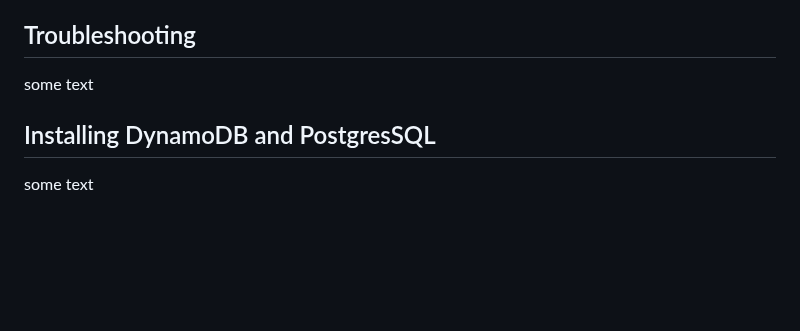
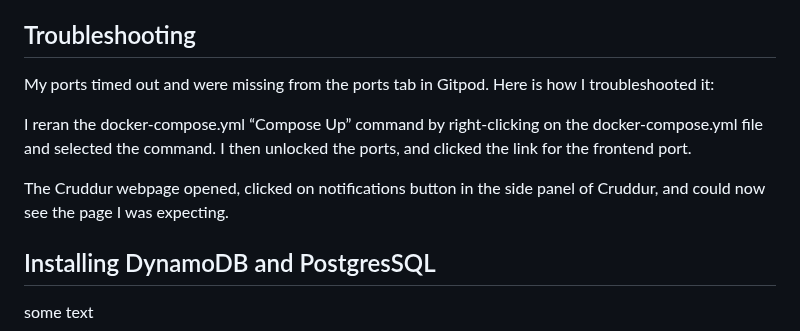
Before and after one commit to cloudjordan/aws-bootcamp-cruddur-2023, a Markdown page: journal/week1.md, the part around the change. GitHub-like rendering; blank space fills up the shorter version.

```diff
--- a/journal/week1.md
+++ b/journal/week1.md
@@ -390,7 +390,11 @@ There is a JavaScript file called “DesktopNavigation.js” in the [src/compone
 
 ## Troubleshooting
 
-some text
+<p>My ports timed out and were missing from the ports tab in Gitpod. Here is how I troubleshooted it:<p>
+
+<p>I reran the docker-compose.yml “Compose Up” command by right-clicking on the docker-compose.yml file and selected the command. I then unlocked the ports, and clicked the link for the frontend port.<p>
+
+<p>The Cruddur webpage opened, clicked on notifications button in the side panel of Cruddur, and could now see the page I was expecting.<p>
 
 
 ## Installing DynamoDB and PostgresSQL
```
